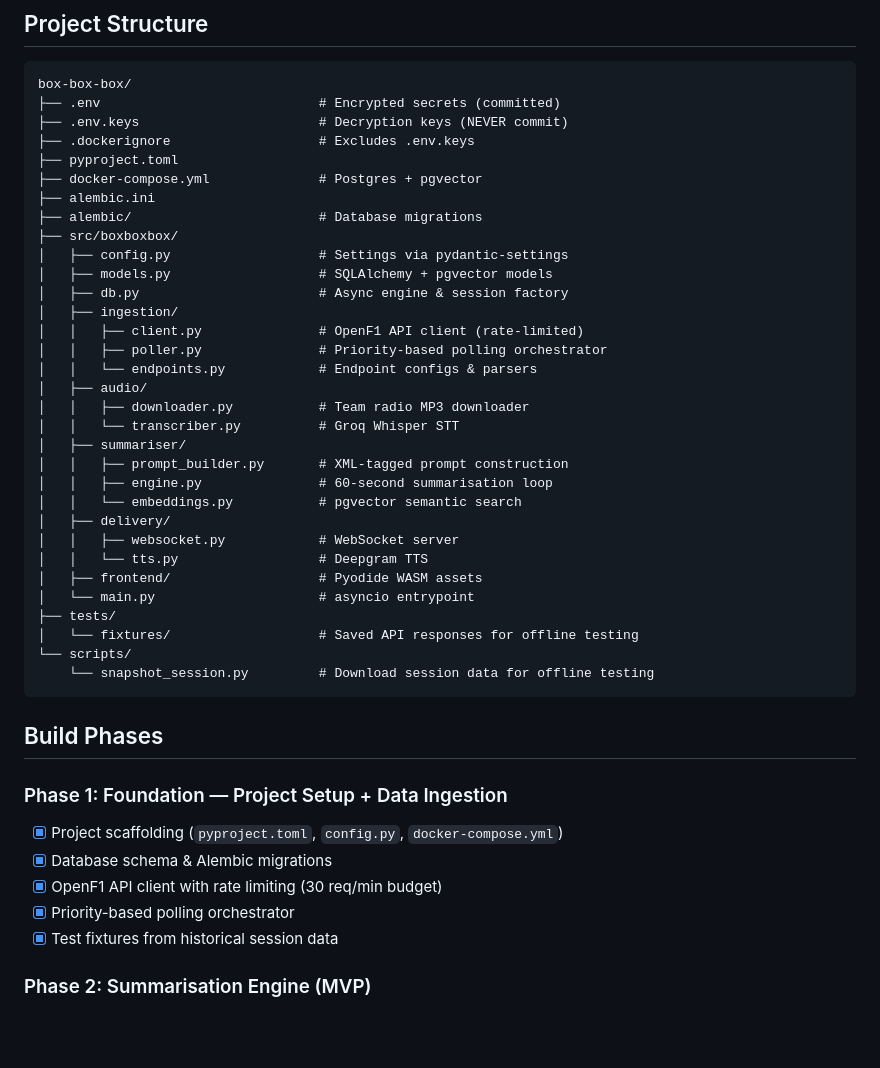
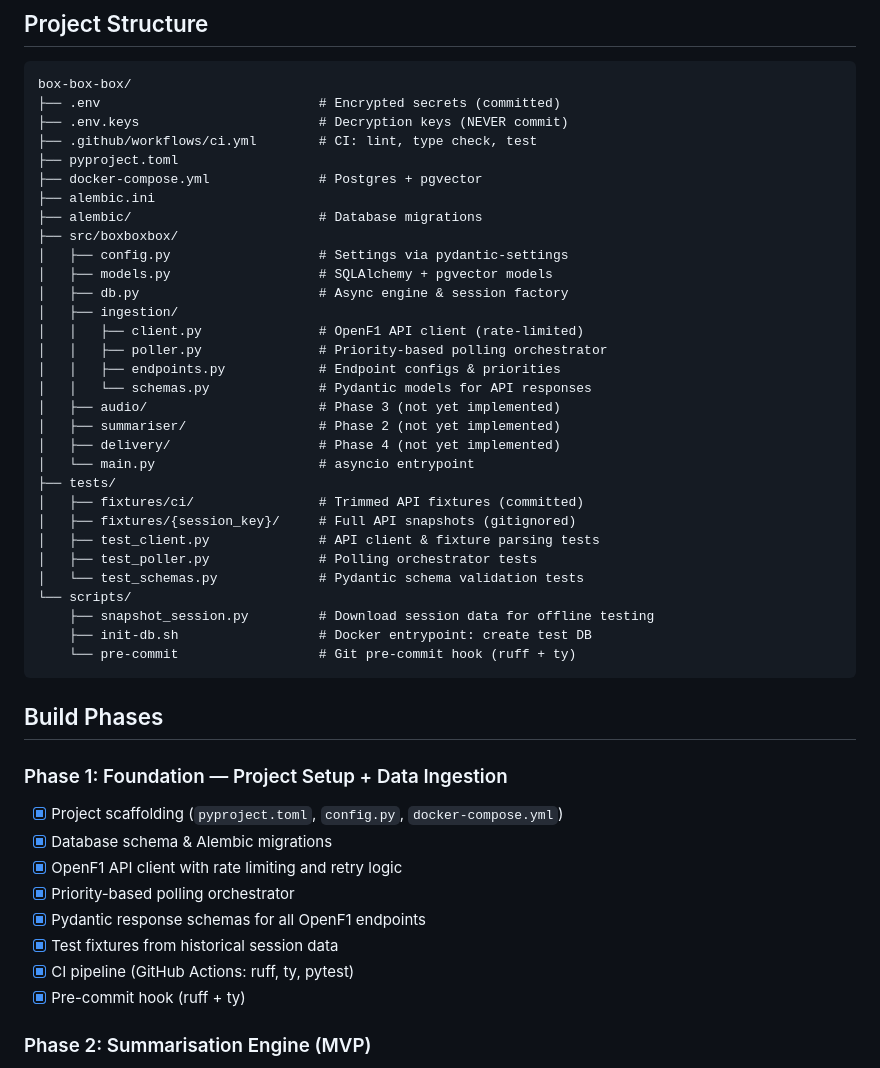
Before and after one commit to djpandit007/box-box-box, a Markdown page: README.md, the part around one of its changes. GitHub-like rendering; blank space fills up the shorter version.

````diff
--- a/README.md
+++ b/README.md
@@ -35,7 +35,7 @@ OpenF1 has no live commentary text feed. Instead, we **synthesize narrative** fr
 box-box-box/
 ├── .env                            # Encrypted secrets (committed)
 ├── .env.keys                       # Decryption keys (NEVER commit)
-├── .dockerignore                   # Excludes .env.keys
+├── .github/workflows/ci.yml        # CI: lint, type check, test
 ├── pyproject.toml
 ├── docker-compose.yml              # Postgres + pgvector
 ├── alembic.ini
@@ -47,23 +47,22 @@ box-box-box/
 │   ├── ingestion/
 │   │   ├── client.py               # OpenF1 API client (rate-limited)
 │   │   ├── poller.py               # Priority-based polling orchestrator
-│   │   └── endpoints.py            # Endpoint configs & parsers
-│   ├── audio/
-│   │   ├── downloader.py           # Team radio MP3 downloader
-│   │   └── transcriber.py          # Groq Whisper STT
-│   ├── summariser/
-│   │   ├── prompt_builder.py       # XML-tagged prompt construction
-│   │   ├── engine.py               # 60-second summarisation loop
-│   │   └── embeddings.py           # pgvector semantic search
-│   ├── delivery/
-│   │   ├── websocket.py            # WebSocket server
-│   │   └── tts.py                  # Deepgram TTS
-│   ├── frontend/                   # Pyodide WASM assets
+│   │   ├── endpoints.py            # Endpoint configs & priorities
+│   │   └── schemas.py              # Pydantic models for API responses
+│   ├── audio/                      # Phase 3 (not yet implemented)
+│   ├── summariser/                 # Phase 2 (not yet implemented)
+│   ├── delivery/                   # Phase 4 (not yet implemented)
 │   └── main.py                     # asyncio entrypoint
 ├── tests/
-│   └── fixtures/                   # Saved API responses for offline testing
+│   ├── fixtures/ci/                # Trimmed API fixtures (committed)
+│   ├── fixtures/{session_key}/     # Full API snapshots (gitignored)
+│   ├── test_client.py              # API client & fixture parsing tests
+│   ├── test_poller.py              # Polling orchestrator tests
+│   └── test_schemas.py             # Pydantic schema validation tests
 └── scripts/
-    └── snapshot_session.py         # Download session data for offline testing
+    ├── snapshot_session.py         # Download session data for offline testing
+    ├── init-db.sh                  # Docker entrypoint: create test DB
+    └── pre-commit                  # Git pre-commit hook (ruff + ty)
 ```
 
 ## Build Phases
@@ -72,9 +71,12 @@ box-box-box/
 
 - [x] Project scaffolding (`pyproject.toml`, `config.py`, `docker-compose.yml`)
 - [x] Database schema & Alembic migrations
-- [x] OpenF1 API client with rate limiting (30 req/min budget)
+- [x] OpenF1 API client with rate limiting and retry logic
 - [x] Priority-based polling orchestrator
+- [x] Pydantic response schemas for all OpenF1 endpoints
 - [x] Test fixtures from historical session data
+- [x] CI pipeline (GitHub Actions: ruff, ty, pytest)
+- [x] Pre-commit hook (ruff + ty)
 
 ### Phase 2: Summarisation Engine (MVP)
 
````
Also changed, not shown: other parts of README.md (+29 -5 lines).
